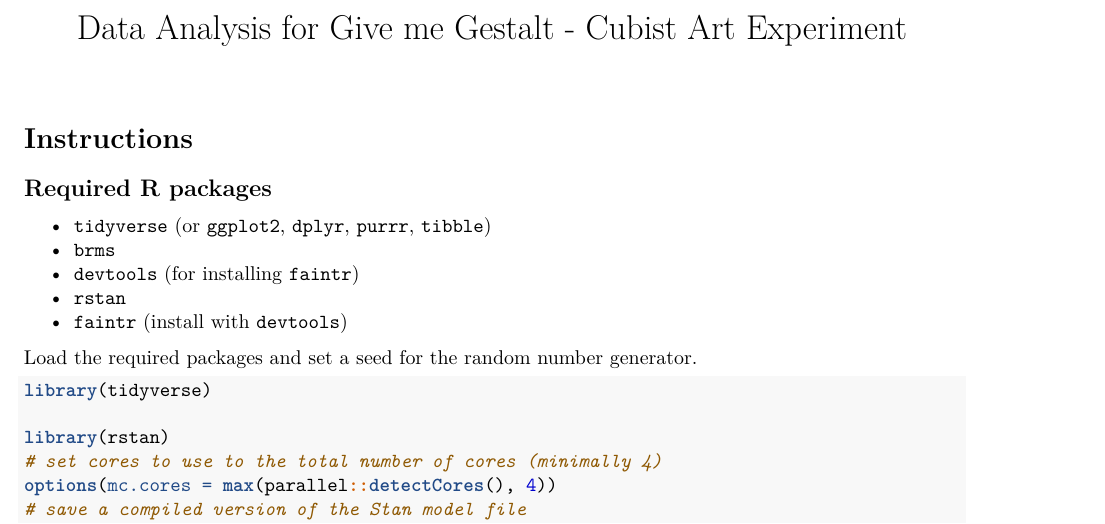
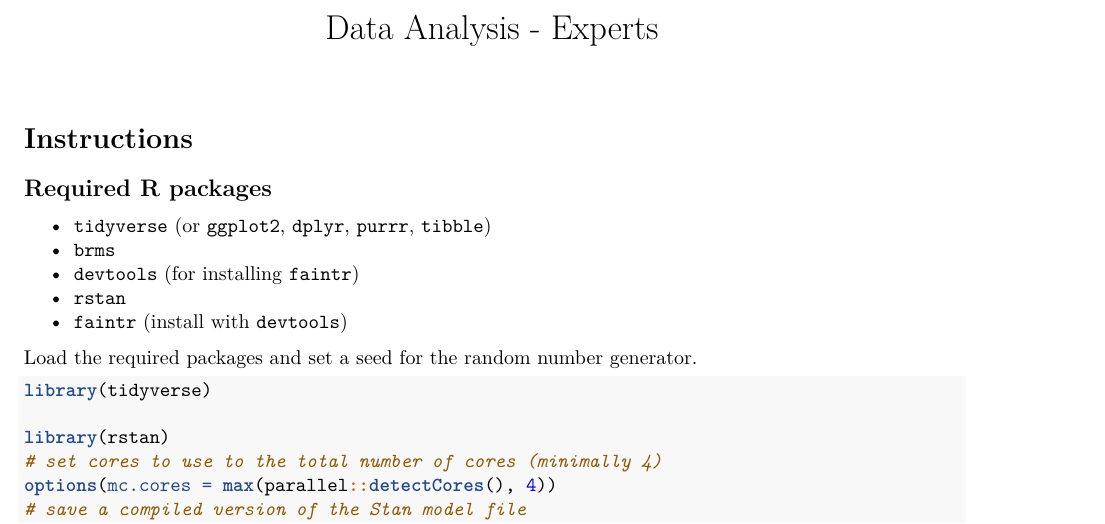
Before and after one commit to mundms/give_me_gestalt_preregistration, an R Markdown document (analysis/final_analysis_only_experts.Rmd): part of page 1 of 17, cut at the place of the change. Rendered offline with R 4.5, knitr and Pandoc, then LaTeX, with nearby package versions; some code elsewhere in the file could not run offline.

Commit message:
Update final_analysis_only_experts.Rmd

```diff
--- a/analysis/final_analysis_only_experts.Rmd
+++ b/analysis/final_analysis_only_experts.Rmd
@@ -1,5 +1,5 @@
 ---
-title: "Data Analysis for Give me Gestalt - Cubist Art Experiment"
+title: "Data Analysis - Experts"
 output: pdf_document
 Authors: Group 03
 ---
```
